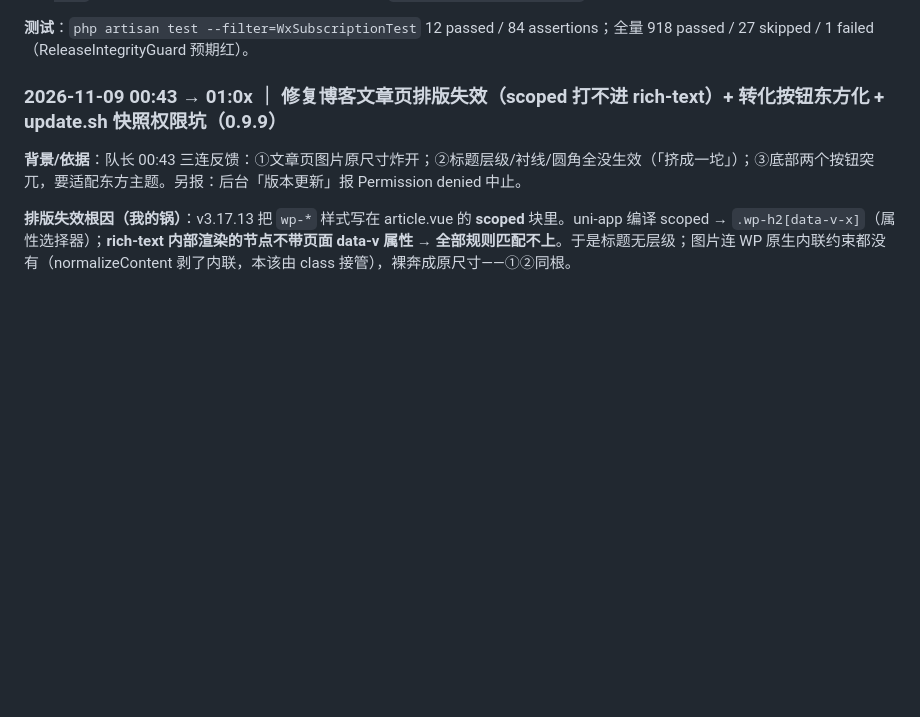
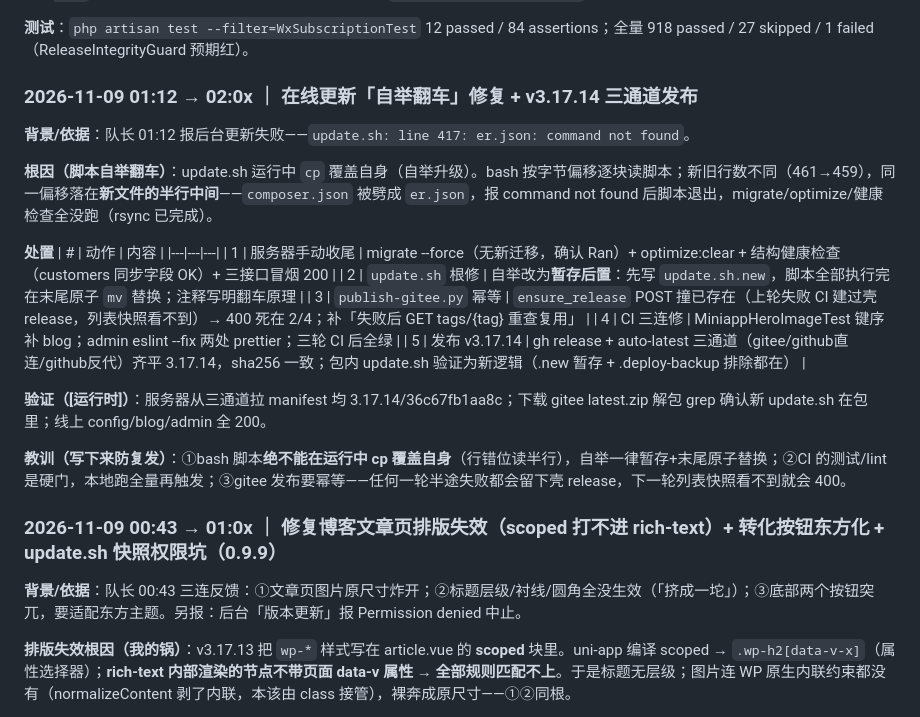
Before and after one commit to a6828464/yimai-workbench, a Markdown page: docs/miniapp-migration/09-开发操作记录.md, the part around the change. Drawn GitHub-style; blank space fills up the shorter version.

Commit message:
docs: 台账补记 01:12 在线更新自举翻车修复与 v3.17.14 三通道发布

```diff
--- a/docs/miniapp-migration/09-开发操作记录.md
+++ b/docs/miniapp-migration/09-开发操作记录.md
@@ -140,6 +140,25 @@ curl /api/me（未登录）                    → 401
 
 **测试**：`php artisan test --filter=WxSubscriptionTest` 12 passed / 84 assertions；全量 918 passed / 27 skipped / 1 failed（ReleaseIntegrityGuard 预期红）。
 
+
+### 2026-11-09 01:12 → 02:0x ｜ 在线更新「自举翻车」修复 + v3.17.14 三通道发布
+
+**背景/依据**：队长 01:12 报后台更新失败——`update.sh: line 417: er.json: command not found`。
+
+**根因（脚本自举翻车）**：update.sh 运行中 `cp` 覆盖自身（自举升级）。bash 按字节偏移逐块读脚本；新旧行数不同（461→459），同一偏移落在**新文件的半行中间**——`composer.json` 被劈成 `er.json`，报 command not found 后脚本退出，migrate/optimize/健康检查全没跑（rsync 已完成）。
+
+**处置**
+| # | 动作 | 内容 |
+|---|---|---|
+| 1 | 服务器手动收尾 | migrate --force（无新迁移，确认 Ran）+ optimize:clear + 结构健康检查（customers 同步字段 OK）+ 三接口冒烟 200 |
+| 2 | `update.sh` 根修 | 自举改为**暂存后置**：先写 `update.sh.new`，脚本全部执行完在末尾原子 `mv` 替换；注释写明翻车原理 |
+| 3 | `publish-gitee.py` 幂等 | `ensure_release` POST 撞已存在（上轮失败 CI 建过壳 release，列表快照看不到）→ 400 死在 2/4；补「失败后 GET tags/{tag} 重查复用」 |
+| 4 | CI 三连修 | MiniappHeroImageTest 键序补 blog；admin eslint --fix 两处 prettier；三轮 CI 后全绿 |
+| 5 | 发布 v3.17.14 | gh release + auto-latest 三通道（gitee/github直连/github反代）齐平 3.17.14，sha256 一致；包内 update.sh 验证为新逻辑（.new 暂存 + .deploy-backup 排除都在） |
+
+**验证（[运行时]）**：服务器从三通道拉 manifest 均 3.17.14/36c67fb1aa8c；下载 gitee latest.zip 解包 grep 确认新 update.sh 在包里；线上 config/blog/admin 全 200。
+
+**教训（写下来防复发）**：①bash 脚本**绝不能在运行中 cp 覆盖自身**（行错位读半行），自举一律暂存+末尾原子替换；②CI 的测试/lint 是硬门，本地跑全量再触发；③gitee 发布要幂等——任何一轮半途失败都会留下壳 release，下一轮列表快照看不到就会 400。
 
 ### 2026-11-09 00:43 → 01:0x ｜ 修复博客文章页排版失效（scoped 打不进 rich-text）+ 转化按钮东方化 + update.sh 快照权限坑（0.9.9）
 
```
